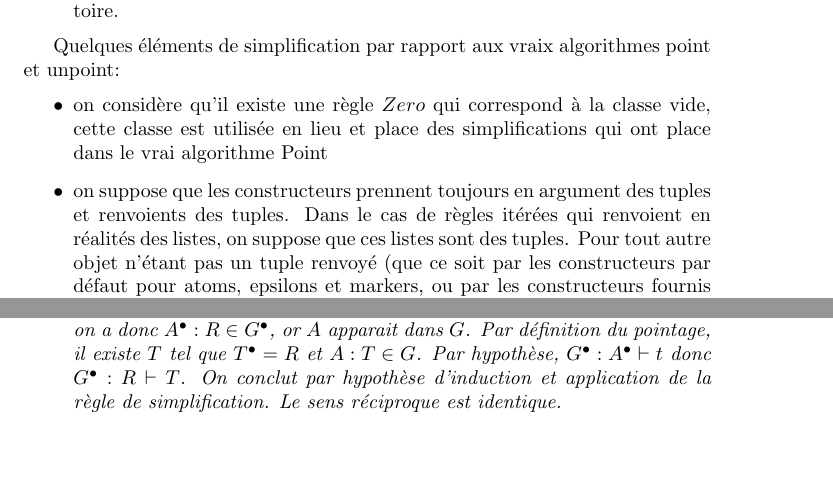
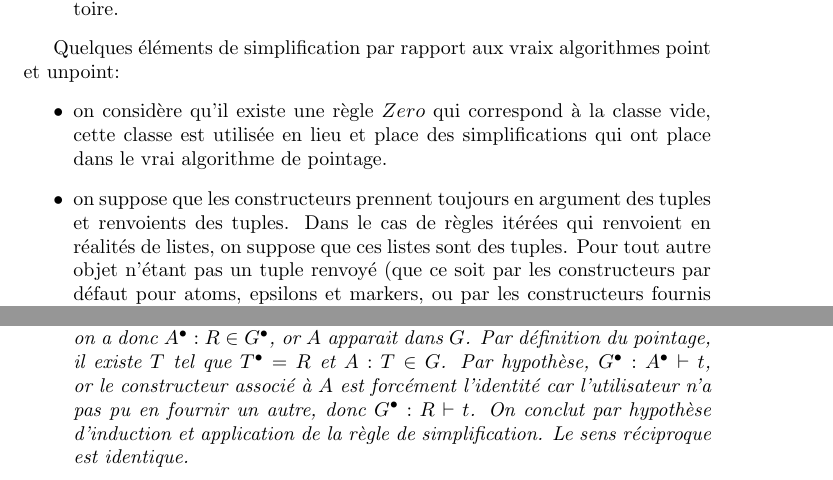
Before and after one commit to Scianar/pmeusainboltz, a LaTeX document (theorie/tuple_conversion/tc.tex): two parts of pages 1 and 3 of 3 before the commit and two parts of pages 1 and 4 of 4 after it, joined at a grey line, cut so that both start at the same text, the shorter picture padded with empty space. Compiled offline with pdfLaTeX.

Commit message:
quelques modifications

```diff
--- a/theorie/tuple_conversion/tc.tex
+++ b/theorie/tuple_conversion/tc.tex
@@ -23,8 +23,8 @@ Quelques éléments de définition:
 
 Quelques éléments de simplification par rapport aux vraix algorithmes point et unpoint:
 \begin{itemize}
-	\item on considère qu'il existe une règle $Zero$ qui correspond à la classe vide, cette classe est utilisée en lieu et place des simplifications qui ont place dans le vrai algorithme Point
-	\item on suppose que les constructeurs prennent toujours en argument des tuples et renvoients des tuples. Dans le cas de règles itérées qui renvoient en réalités des listes, on suppose que ces listes sont des tuples. Pour tout autre objet n'étant pas un tuple renvoyé (que ce soit par les constructeurs par défaut pour atoms, epsilons et markers, ou par les constructeurs fournis par l'utilisateur), on suppose que c'est un tuple contenant un seul élément.
+	\item on considère qu'il existe une règle $Zero$ qui correspond à la classe vide, cette classe est utilisée en lieu et place des simplifications qui ont place dans le vrai algorithme de pointage.
+	\item on suppose que les constructeurs prennent toujours en argument des tuples et renvoients des tuples. Dans le cas de règles itérées qui renvoient en réalités de listes, on suppose que ces listes sont des tuples. Pour tout autre objet n'étant pas un tuple renvoyé (que ce soit par les constructeurs par défaut pour atoms, epsilons et markers, ou par les constructeurs fournis par l'utilisateur), on suppose que c'est un tuple contenant un seul élément.
 \end{itemize}
 
 On commence par définir l'algorithme de dépointage:
@@ -116,7 +117,7 @@ $A = A_1 \times ... \times A_n$, alors $A^{\bullet} = A_1^{\bullet}\times A_2 \t
 
 	\item
 Si $A$ est une classe auxiliaire, la seule règle appliquable est la simplifcation, on a donc $A^{\bullet}: R \in G^{\bullet}$, or $A$ apparait dans $G$. Par définition du pointage, il existe $T$ tel que $T^{\bullet} = R$ et $A: T\in G$.
-Par hypothèse, $G^{\bullet}: A^{\bullet} \vdash t$ donc $G^{\bullet}: R \vdash T$. On conclut par hypothèse d'induction et application de la règle de simplification. Le sens réciproque est identique.
+Par hypothèse, $G^{\bullet}: A^{\bullet} \vdash t$, or le constructeur associé à $A$ est forcément l'identité car l'utilisateur n'a pas pu en fournir un autre, donc $G^{\bullet}: R \vdash t$. On conclut par hypothèse d'induction et application de la règle de simplification. Le sens réciproque est identique.
 \end{itemize}
 
 \end{proof}
```
Also changed, not shown: theorie/tuple_conversion/tc.tex (5 more changed lines).
